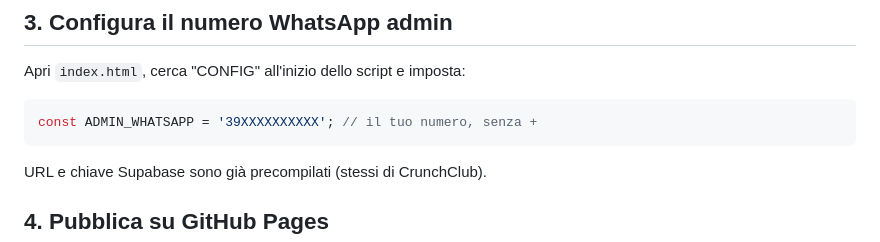
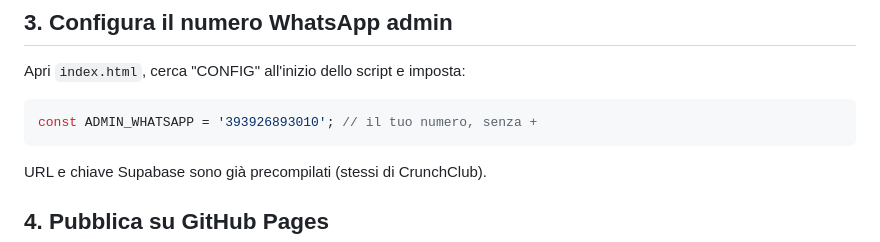
Before and after one commit to friggitoriafratellicaruso/turni-friggitoria, a Markdown page: README.md, the part around the change. Rendered like a GitHub page.

````diff
--- a/README.md
+++ b/README.md
@@ -15,7 +15,7 @@ Se non ci sono ancora, aggiungili dalla sezione Addetti dell'app CrunchClub esis
 ## 3. Configura il numero WhatsApp admin
 Apri `index.html`, cerca "CONFIG" all'inizio dello script e imposta:
 ```js
-const ADMIN_WHATSAPP = '39XXXXXXXXXX'; // il tuo numero, senza +
+const ADMIN_WHATSAPP = '393926893010'; // il tuo numero, senza +
 ```
 URL e chiave Supabase sono già precompilati (stessi di CrunchClub).
 
````
